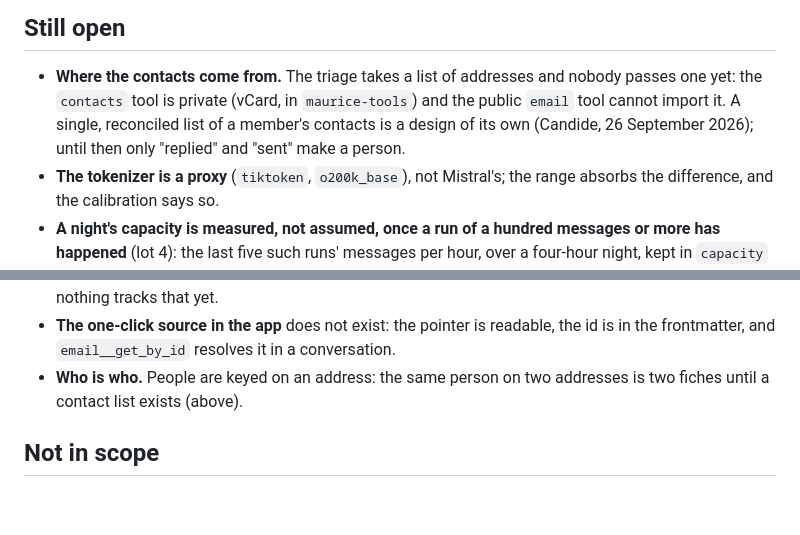
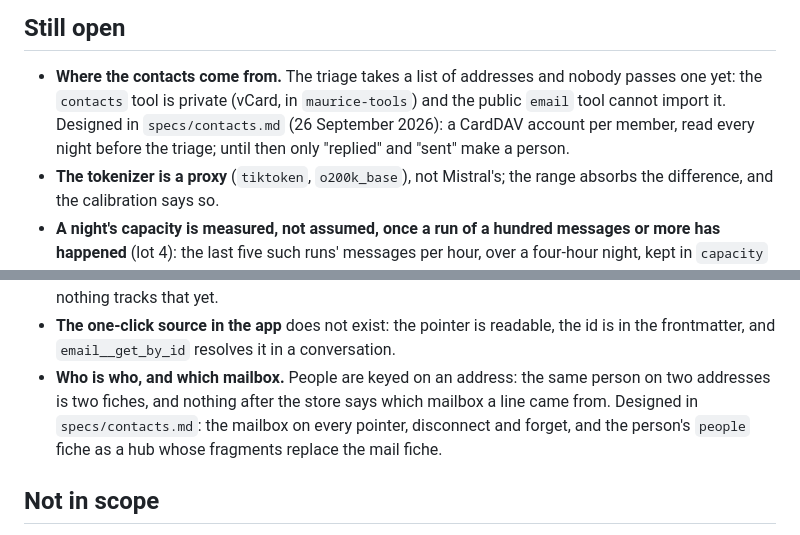
Before and after one commit to ckemmler/chez-maurice, a Markdown page: specs/mail-import.md, 2 parts joined by grey strips. GitHub-like rendering; blank space fills up the shorter version.

```diff
--- a/specs/mail-import.md
+++ b/specs/mail-import.md
@@ -608,9 +608,10 @@ If the project stopped after lot 2 it would still have been worth doing.
 
 - **Where the contacts come from.** The triage takes a list of addresses and
   nobody passes one yet: the `contacts` tool is private (vCard, in
-  `maurice-tools`) and the public `email` tool cannot import it. A single,
-  reconciled list of a member's contacts is a design of its own (Candide,
-  26 September 2026); until then only "replied" and "sent" make a person.
+  `maurice-tools`) and the public `email` tool cannot import it. Designed in
+  `specs/contacts.md` (26 September 2026): a CardDAV account per member,
+  read every night before the triage; until then only "replied" and "sent"
+  make a person.
 - **The tokenizer is a proxy** (`tiktoken`, `o200k_base`), not Mistral's; the
   range absorbs the difference, and the calibration says so.
 - **A night's capacity is measured, not assumed, once a run of a hundred
@@ -635,8 +636,11 @@ If the project stopped after lot 2 it would still have been worth doing.
 - **The one-click source in the app** does not exist: the pointer is
   readable, the id is in the frontmatter, and `email__get_by_id` resolves it
   in a conversation.
-- **Who is who.** People are keyed on an address: the same person on two
-  addresses is two fiches until a contact list exists (above).
+- **Who is who, and which mailbox.** People are keyed on an address: the
+  same person on two addresses is two fiches, and nothing after the store
+  says which mailbox a line came from. Designed in `specs/contacts.md`: the
+  mailbox on every pointer, disconnect and forget, and the person's
+  `people` fiche as a hub whose fragments replace the mail fiche.
 
 ## Not in scope
 
```
Also changed, not shown: specs/contacts.md (added, +284 -0 lines).
